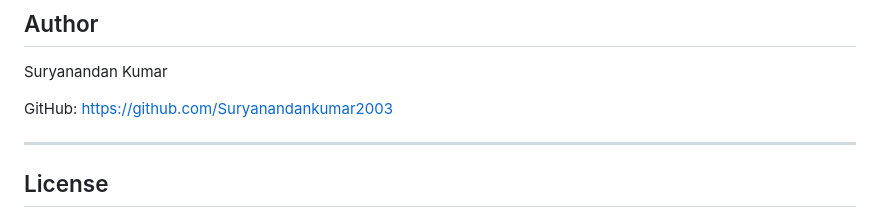
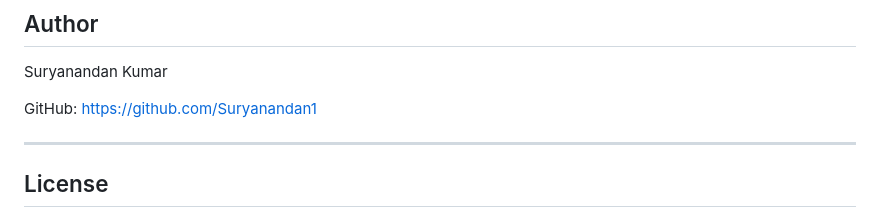
Before and after one commit to suryanandan1/final-leave-policy-RAG, a Markdown page: readme.md, the part around the change. GitHub-like rendering.

```diff
--- a/readme.md
+++ b/readme.md
@@ -268,7 +268,7 @@ Expand and collapse sidebar for a larger workspace.
 Suryanandan Kumar
 
 GitHub:
-https://github.com/Suryanandankumar2003
+https://github.com/Suryanandan1
 
 ---
 
```
